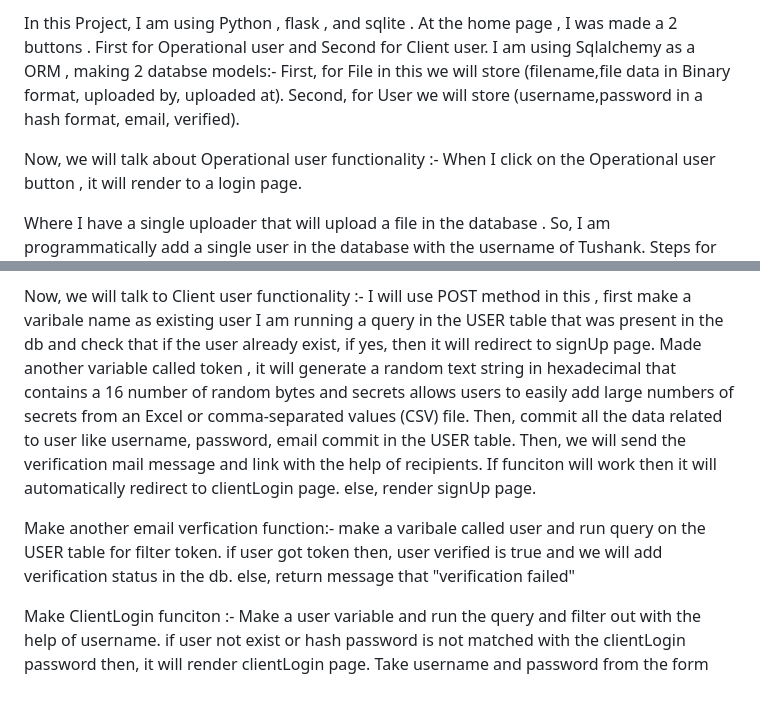
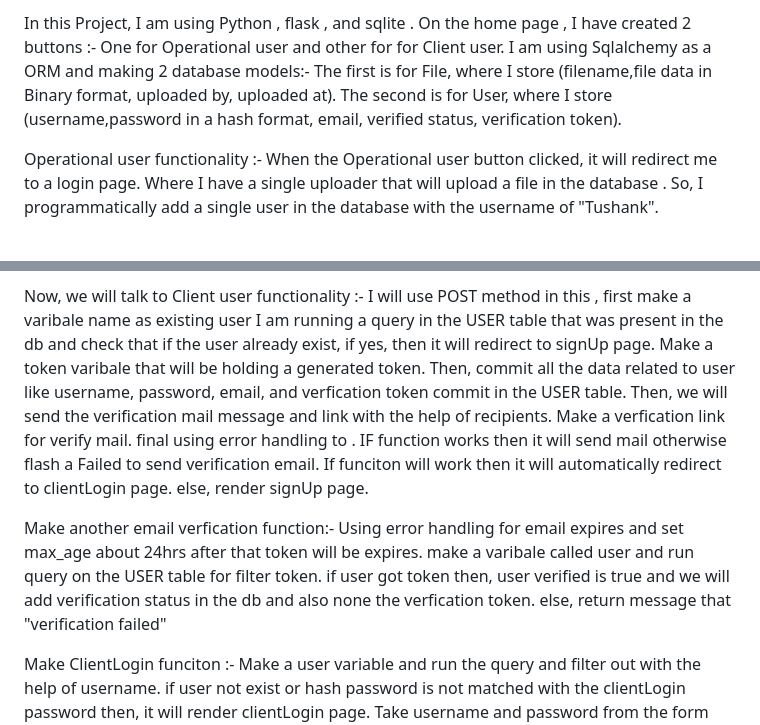
Before and after one commit to Tushank1/task-1, a Markdown page: README.md, 2 parts joined by grey strips. GitHub-like rendering; blank space fills up the shorter version.

```diff
--- a/README.md
+++ b/README.md
@@ -1,13 +1,12 @@
-In this Project, I am using Python , flask , and sqlite .
-At the home page , I was made a 2 buttons . First for Operational user and Second for Client user.
-I am using Sqlalchemy as a ORM , making 2 databse models:-
-First, for File in this we will store (filename,file data in Binary format, uploaded by, uploaded at).
-Second, for User we will store (username,password in a hash format, email, verified).
+In this Project, I am using Python , flask , and sqlite . On the home page , I have created 2 buttons :- One for Operational user and other for for Client user.
+I am using Sqlalchemy as a ORM and making 2 database models:-
+The first is for File, where I store (filename,file data in Binary format, uploaded by, uploaded at).
+The second is for User, where I store (username,password in a hash format, email, verified status, verification token).
 
-Now, we will talk about Operational user functionality :-
-When I click on the Operational user button , it will render to a login page.
+Operational user functionality :-
+When the Operational user button clicked, it will redirect me to a login page.
+Where I have a single uploader that will upload a file in the database . So, I programmatically add a single user in the database with the username of "Tushank".
 
-Where I have a single uploader that will upload a file in the database . So, I am programmatically add a single user in the database with the username of Tushank.
 Steps for single user :-
 I have made a varibale name hashed_password . In this , I am store my id password with the help of import generated_password_hash . So, it will store in a hash format with the help of encryption algorithm.
 Then, made a another varibale called operational_user . Where I pass my all details in the User model table in the database and pass all my methods with the values.
@@ -32,15 +31,18 @@ Fourth, add all the in the File table in the database and after successfully add
 
 Now, we will talk to Client user functionality :-
 I will use POST method in this , first make a varibale name as existing user I am running a query in the USER table that was present in the db and check that if the user already exist, if yes, then it will redirect to signUp page.
-Made another variable called token , it will generate a random text string in hexadecimal that contains a 16 number of random bytes and secrets allows users to easily add large numbers of secrets from an Excel or comma-separated values (CSV) file.
-Then, commit all the data related to user like username, password, email commit in the USER table.
+Make a token varibale that will be holding a generated token.
+Then, commit all the data related to user like username, password, email, and verfication token commit in the USER table.
 Then, we will send the verification mail message and link with the help of recipients.
+Make a verfication link for verify mail.
+final using error handling to . IF function works then it will send mail otherwise flash a Failed to send verification email.
 If funciton will work then it will automatically redirect to clientLogin page.
 else, render signUp page.
 
 Make another email verfication function:-
+Using error handling for email expires and set max_age about 24hrs after that token will be expires.
 make a varibale called user and run query on the USER table for filter token.
-if user got token then, user verified is true and we will add verification status in the db.
+if user got token then, user verified is true and we will add verification status in the db and also none the verfication token.
 else, return message that "verification failed"
 
 Make ClientLogin funciton :-
```
